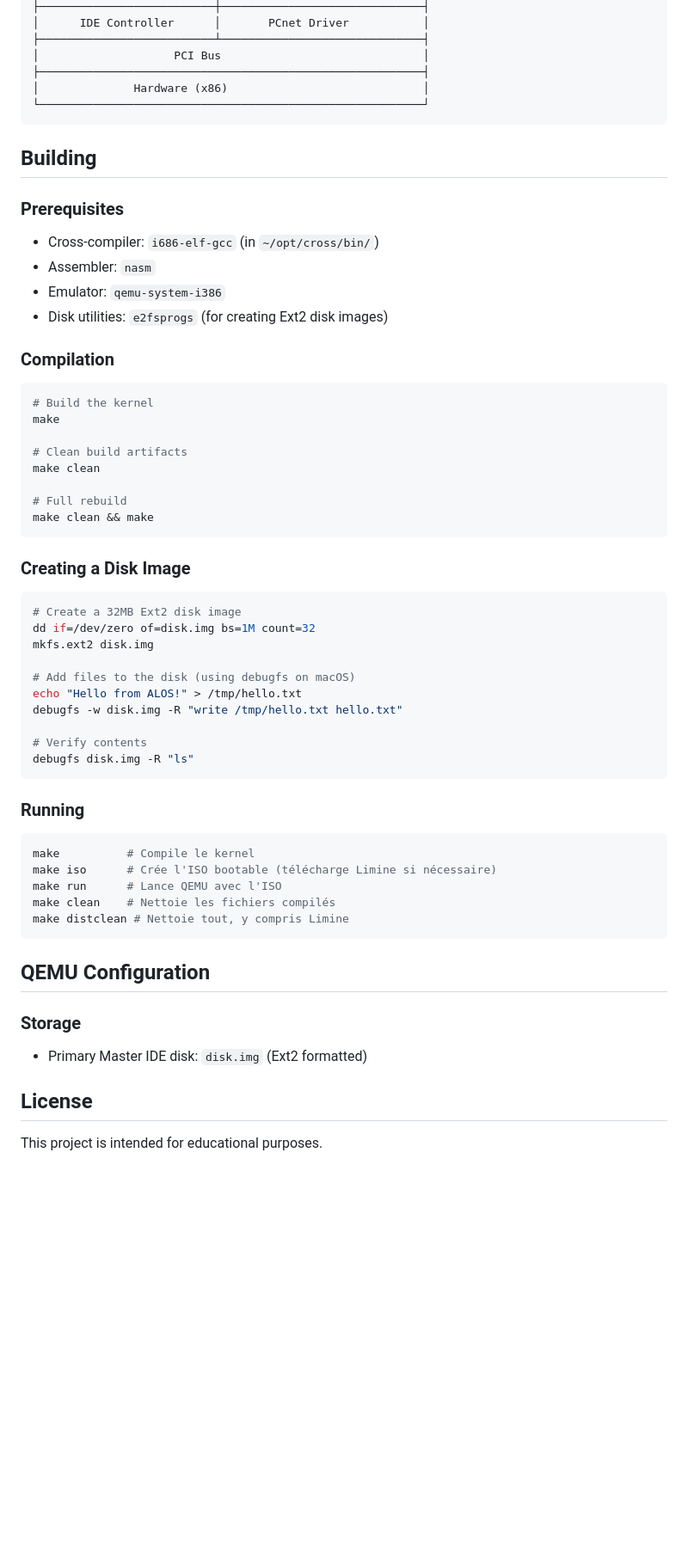
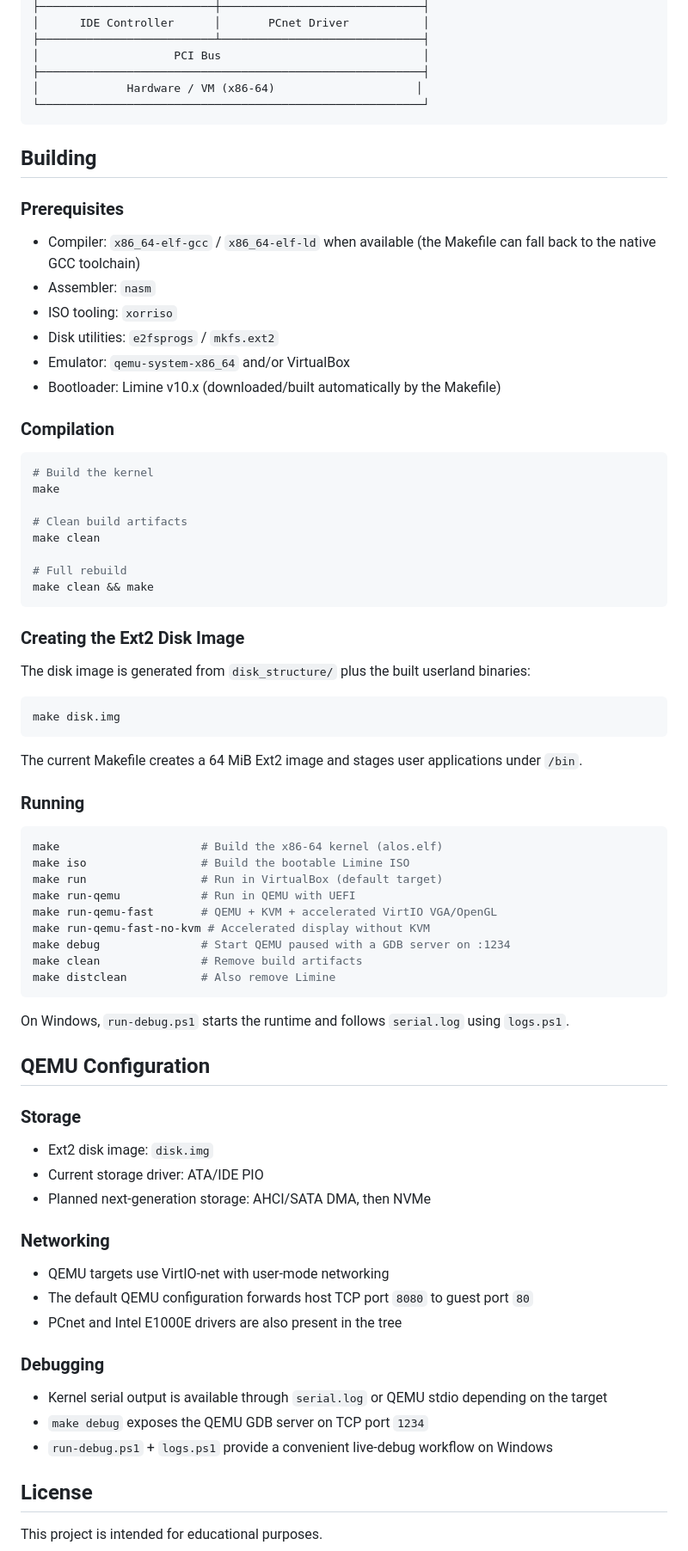
Before and after one commit to geomtech/alos, a Markdown page: README.md, the part around one of its changes. Shown at 86% size. GitHub-like rendering; blank space fills up the shorter version.

Commit message:
docs: update README to current ALOS state

````diff
--- a/README.md
+++ b/README.md
@@ -215,7 +231,7 @@ src/
 ├──────────────────────────┴──────────────────────────────┤
 │                    PCI Bus                              │
 ├─────────────────────────────────────────────────────────┤
-│              Hardware (x86)                             │
+│             Hardware / VM (x86-64)                     │
 └─────────────────────────────────────────────────────────┘
 ```
 
@@ -223,10 +239,12 @@ src/
 
 ### Prerequisites
 
-- Cross-compiler: `i686-elf-gcc` (in `~/opt/cross/bin/`)
+- Compiler: `x86_64-elf-gcc` / `x86_64-elf-ld` when available (the Makefile can fall back to the native GCC toolchain)
 - Assembler: `nasm`
-- Emulator: `qemu-system-i386`
-- Disk utilities: `e2fsprogs` (for creating Ext2 disk images)
+- ISO tooling: `xorriso`
+- Disk utilities: `e2fsprogs` / `mkfs.ext2`
+- Emulator: `qemu-system-x86_64` and/or VirtualBox
+- Bootloader: Limine v10.x (downloaded/built automatically by the Makefile)
 
 ### Compilation
 
@@ -241,35 +259,48 @@ make clean
 make clean && make
 ```
 
-### Creating a Disk Image
+### Creating the Ext2 Disk Image
+
+The disk image is generated from `disk_structure/` plus the built userland binaries:
 
 ```bash
-# Create a 32MB Ext2 disk image
-dd if=/dev/zero of=disk.img bs=1M count=32
-mkfs.ext2 disk.img
+make disk.img
+```
 
-# Add files to the disk (using debugfs on macOS)
-echo "Hello from ALOS!" > /tmp/hello.txt
-debugfs -w disk.img -R "write /tmp/hello.txt hello.txt"
-
-# Verify contents
-debugfs disk.img -R "ls"
-```
+The current Makefile creates a 64 MiB Ext2 image and stages user applications under `/bin`.
 
 ### Running
 
 ```bash
-make          # Compile le kernel
-make iso      # Crée l'ISO bootable (télécharge Limine si nécessaire)
-make run      # Lance QEMU avec l'ISO
-make clean    # Nettoie les fichiers compilés
-make distclean # Nettoie tout, y compris Limine
+make                     # Build the x86-64 kernel (alos.elf)
+make iso                 # Build the bootable Limine ISO
+make run                 # Run in VirtualBox (default target)
+make run-qemu            # Run in QEMU with UEFI
+make run-qemu-fast       # QEMU + KVM + accelerated VirtIO VGA/OpenGL
+make run-qemu-fast-no-kvm # Accelerated display without KVM
+make debug               # Start QEMU paused with a GDB server on :1234
+make clean               # Remove build artifacts
+make distclean           # Also remove Limine
 ```
+
+On Windows, `run-debug.ps1` starts the runtime and follows `serial.log` using `logs.ps1`.
 
 ## QEMU Configuration
 
 ### Storage
-- Primary Master IDE disk: `disk.img` (Ext2 formatted)
+- Ext2 disk image: `disk.img`
+- Current storage driver: ATA/IDE PIO
+- Planned next-generation storage: AHCI/SATA DMA, then NVMe
+
+### Networking
+- QEMU targets use VirtIO-net with user-mode networking
+- The default QEMU configuration forwards host TCP port `8080` to guest port `80`
+- PCnet and Intel E1000E drivers are also present in the tree
+
+### Debugging
+- Kernel serial output is available through `serial.log` or QEMU stdio depending on the target
+- `make debug` exposes the QEMU GDB server on TCP port `1234`
+- `run-debug.ps1` + `logs.ps1` provide a convenient live-debug workflow on Windows
 
 ## License
 
````
Also changed, not shown: other parts of README.md (+22 -6 lines).
